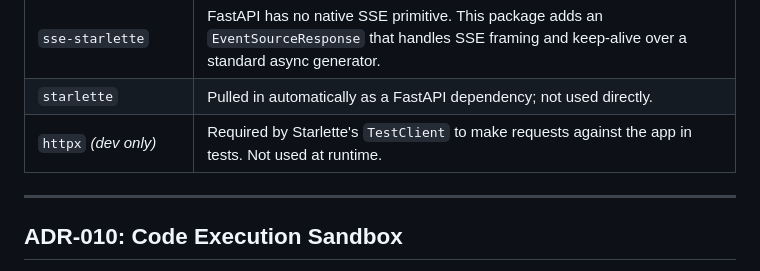
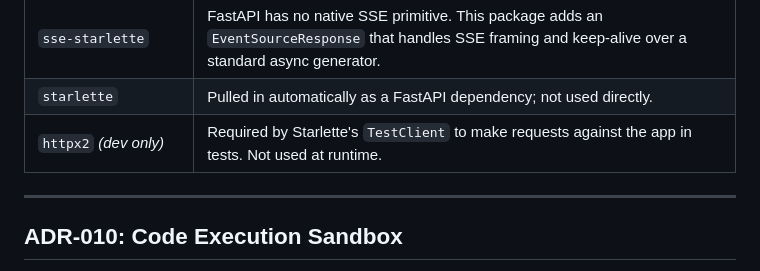
Before and after one commit to DeMack/Multi-Agent-Task-Solver, a Markdown page: ADR.md, the part around the change. GitHub-like rendering.

```diff
--- a/ADR.md
+++ b/ADR.md
@@ -256,7 +256,7 @@ FastAPI backend with SSE streaming + a minimal HTML/JS frontend. Backend and fro
 | `uvicorn[standard]` | ASGI server that runs the FastAPI app and listens for HTTP connections. FastAPI has no built-in server. |
 | `sse-starlette` | FastAPI has no native SSE primitive. This package adds an `EventSourceResponse` that handles SSE framing and keep-alive over a standard async generator. |
 | `starlette` | Pulled in automatically as a FastAPI dependency; not used directly. |
-| `httpx` *(dev only)* | Required by Starlette's `TestClient` to make requests against the app in tests. Not used at runtime. |
+| `httpx2` *(dev only)* | Required by Starlette's `TestClient` to make requests against the app in tests. Not used at runtime. |
 
 ---
 
```
Also changed, not shown: README.md (+20 -8 lines).
